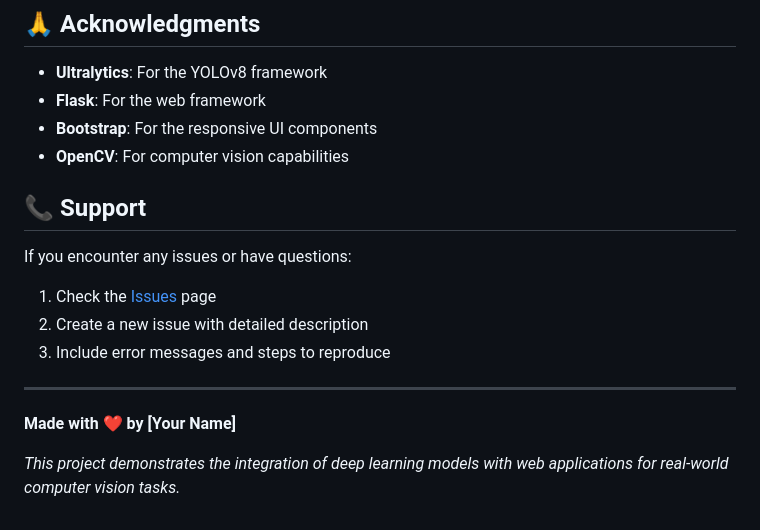
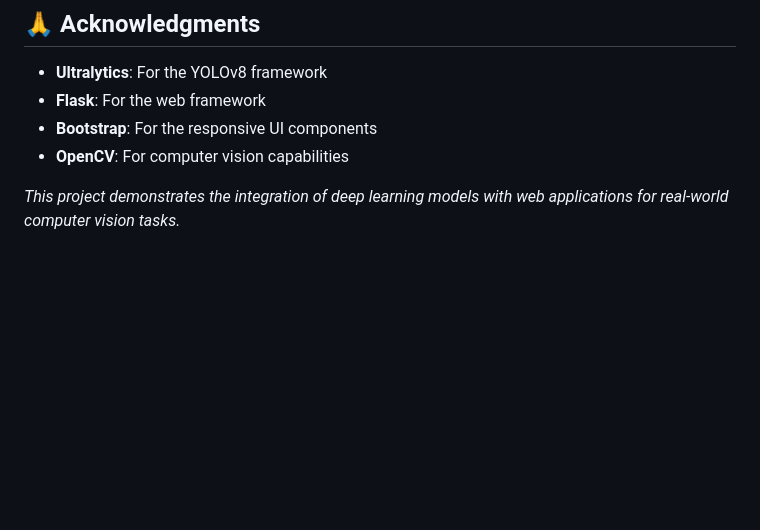
Before and after one commit to akhil-267/Car-Damage-Detection-Modified, a Markdown page: README.md, the part around the change. Rendered like a GitHub page; blank space fills up the shorter version.

Commit message:
Remove support section and personal signature from README

```diff
--- a/README.md
+++ b/README.md
@@ -157,16 +157,4 @@ This project is licensed under the MIT License - see the [LICENSE](LICENSE) file
 - **Bootstrap**: For the responsive UI components
 - **OpenCV**: For computer vision capabilities
 
-## 📞 Support
-
-If you encounter any issues or have questions:
-
-1. Check the [Issues](https://github.com/akhil-267/Car-Damage-Detection-Modified/issues) page
-2. Create a new issue with detailed description
-3. Include error messages and steps to reproduce
-
----
-
-**Made with ❤️ by [Your Name]**
-
 *This project demonstrates the integration of deep learning models with web applications for real-world computer vision tasks.*
```
